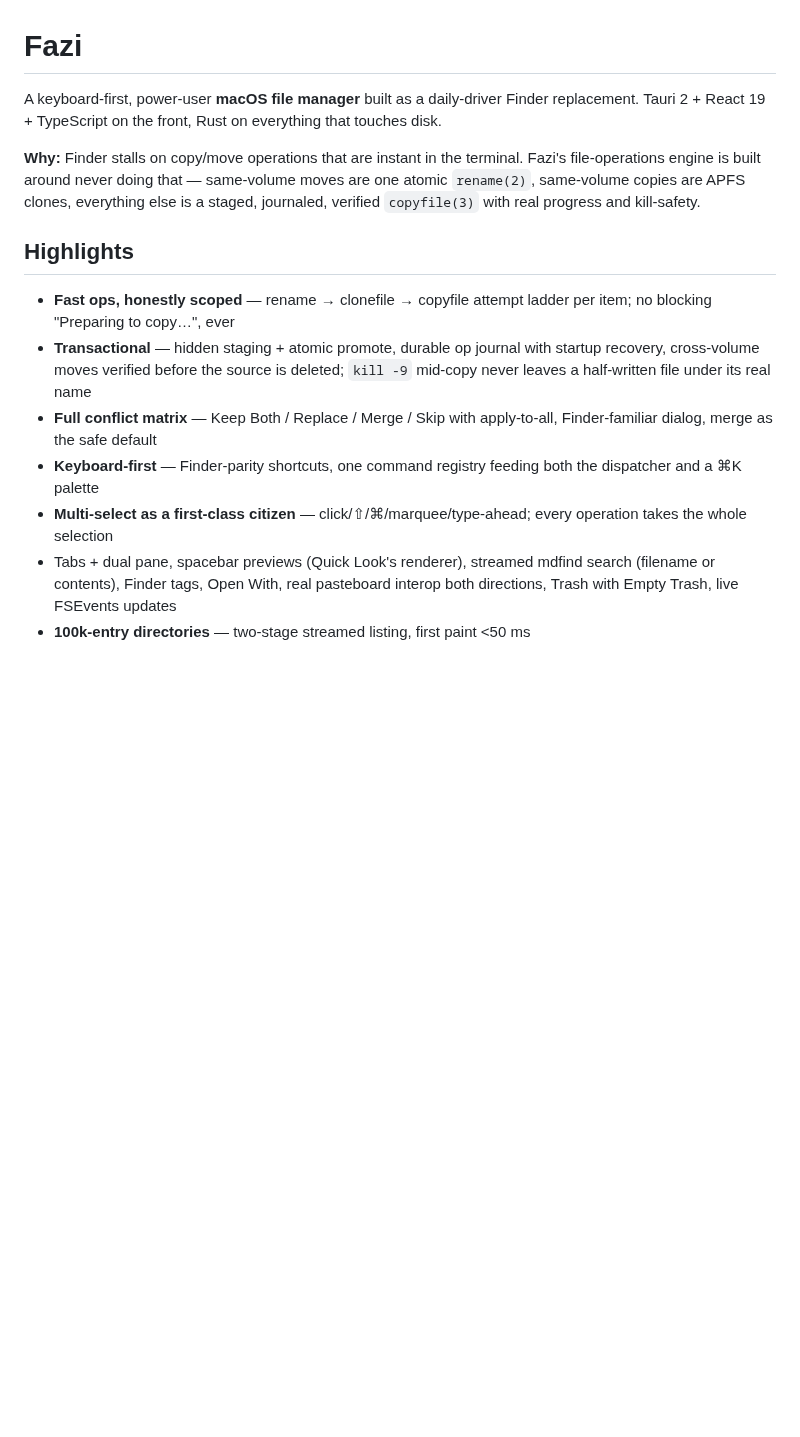
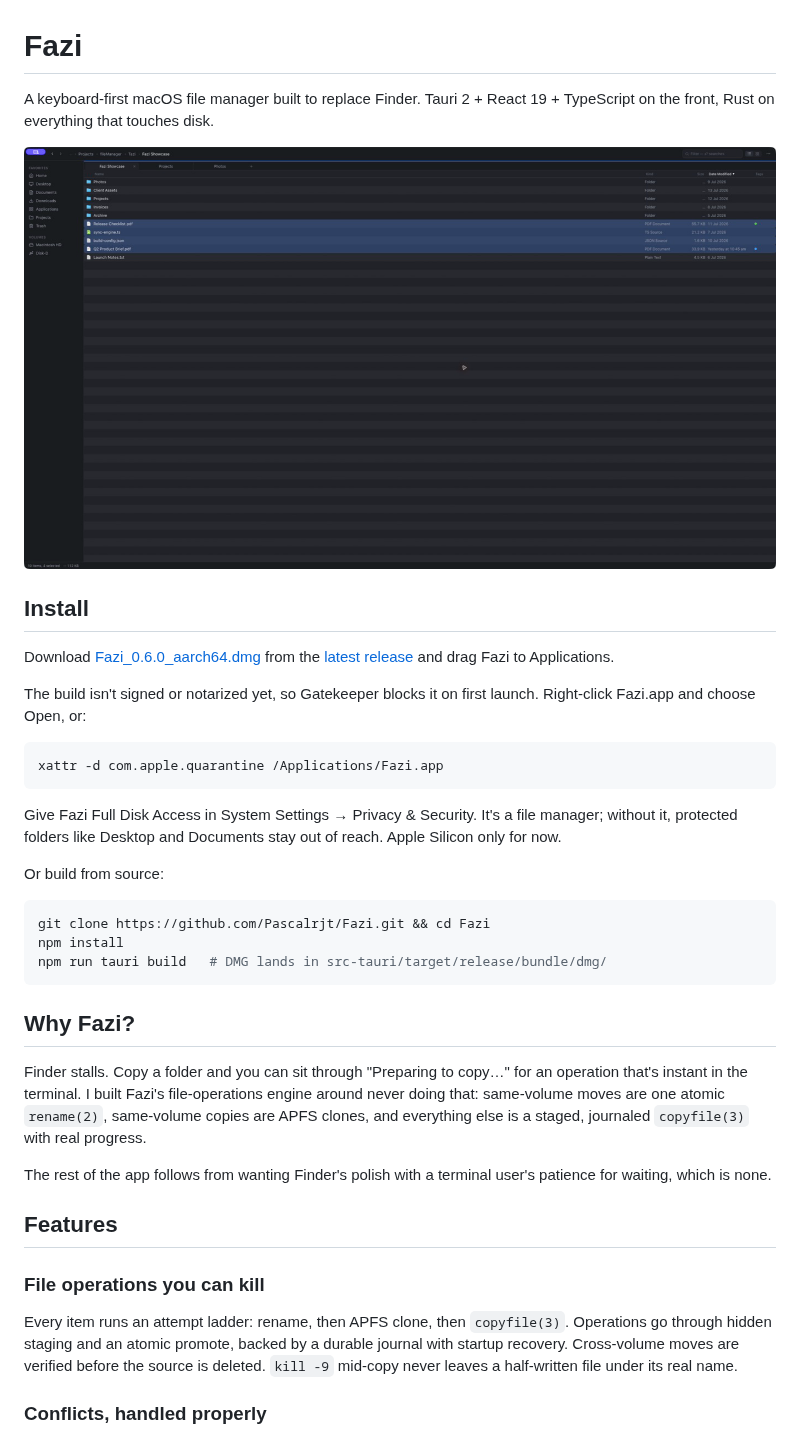
Before and after one commit to Pascalrjt/Fazi, a Markdown page: README.md, the part around one of its changes. GitHub-like rendering; pictures changed too: docs/screenshots/main.png (added); blank space fills up the shorter version.

Commit message:
Rewrite README, add screenshots

````diff
--- a/README.md
+++ b/README.md
@@ -1,31 +1,40 @@
 # Fazi
 
-A keyboard-first, power-user **macOS file manager** built as a daily-driver
-Finder replacement. Tauri 2 + React 19 + TypeScript on the front, Rust on
-everything that touches disk.
+A keyboard-first macOS file manager built to replace Finder. Tauri 2 + React 19 + TypeScript on the front, Rust on everything that touches disk.
 
-**Why:** Finder stalls on copy/move operations that are instant in the
-terminal. Fazi's file-operations engine is built around never doing that —
-same-volume moves are one atomic `rename(2)`, same-volume copies are APFS
-clones, everything else is a staged, journaled, verified `copyfile(3)` with
-real progress and kill-safety.
+![Fazi main window](docs/screenshots/main.png)
 
-## Highlights
+## Install
 
-- **Fast ops, honestly scoped** — rename → clonefile → copyfile attempt
-  ladder per item; no blocking "Preparing to copy…", ever
-- **Transactional** — hidden staging + atomic promote, durable op journal
-  with startup recovery, cross-volume moves verified before the source is
-  deleted; `kill -9` mid-copy never leaves a half-written file under its
-  real name
-- **Full conflict matrix** — Keep Both / Replace / Merge / Skip with
-  apply-to-all, Finder-familiar dialog, merge as the safe default
-- **Keyboard-first** — Finder-parity shortcuts, one command registry feeding
-  both the dispatcher and a ⌘K palette
-- **Multi-select as a first-class citizen** — click/⇧/⌘/marquee/type-ahead;
-  every operation takes the whole selection
-- Tabs + dual pane, spacebar previews (Quick Look's renderer), streamed
-  mdfind search (filename or contents), Finder tags, Open With, real
-  pasteboard interop both directions, Trash with Empty Trash, live FSEvents
-  updates
-- **100k-entry directories** — two-stage streamed listing, first paint <50 ms
+Download [Fazi_0.6.0_aarch64.dmg](https://github.com/Pascalrjt/Fazi/releases/download/v0.6.0/Fazi_0.6.0_aarch64.dmg) from the [latest release](https://github.com/Pascalrjt/Fazi/releases/latest) and drag Fazi to Applications.
+
+The build isn't signed or notarized yet, so Gatekeeper blocks it on first launch. Right-click Fazi.app and choose Open, or:
+
+```bash
+xattr -d com.apple.quarantine /Applications/Fazi.app
+```
+
+Give Fazi Full Disk Access in System Settings → Privacy & Security. It's a file manager; without it, protected folders like Desktop and Documents stay out of reach. Apple Silicon only for now.
+
+Or build from source:
+
+```bash
+git clone https://github.com/Pascalrjt/Fazi.git && cd Fazi
+npm install
+npm run tauri build   # DMG lands in src-tauri/target/release/bundle/dmg/
+```
+
+## Why Fazi?
+
+Finder stalls. Copy a folder and you can sit through "Preparing to copy…" for an operation that's instant in the terminal. I built Fazi's file-operations engine around never doing that: same-volume moves are one atomic `rename(2)`, same-volume copies are APFS clones, and everything else is a staged, journaled `copyfile(3)` with real progress.
+
+The rest of the app follows from wanting Finder's polish with a terminal user's patience for waiting, which is none.
+
+## Features
+
+### File operations you can kill
+
+Every item runs an attempt ladder: rename, then APFS clone, then `copyfile(3)`. Operations go through hidden staging and an atomic promote, backed by a durable journal with startup recovery. Cross-volume moves are verified before the source is deleted. `kill -9` mid-copy never leaves a half-written file under its real name.
+
+### Conflicts, handled properly
+
````
Also changed, not shown: other parts of README.md (+32 -11 lines), docs/screenshots/conflict.png (added), docs/screenshots/dual-pane.png (added), docs/screenshots/palette.png (added).
